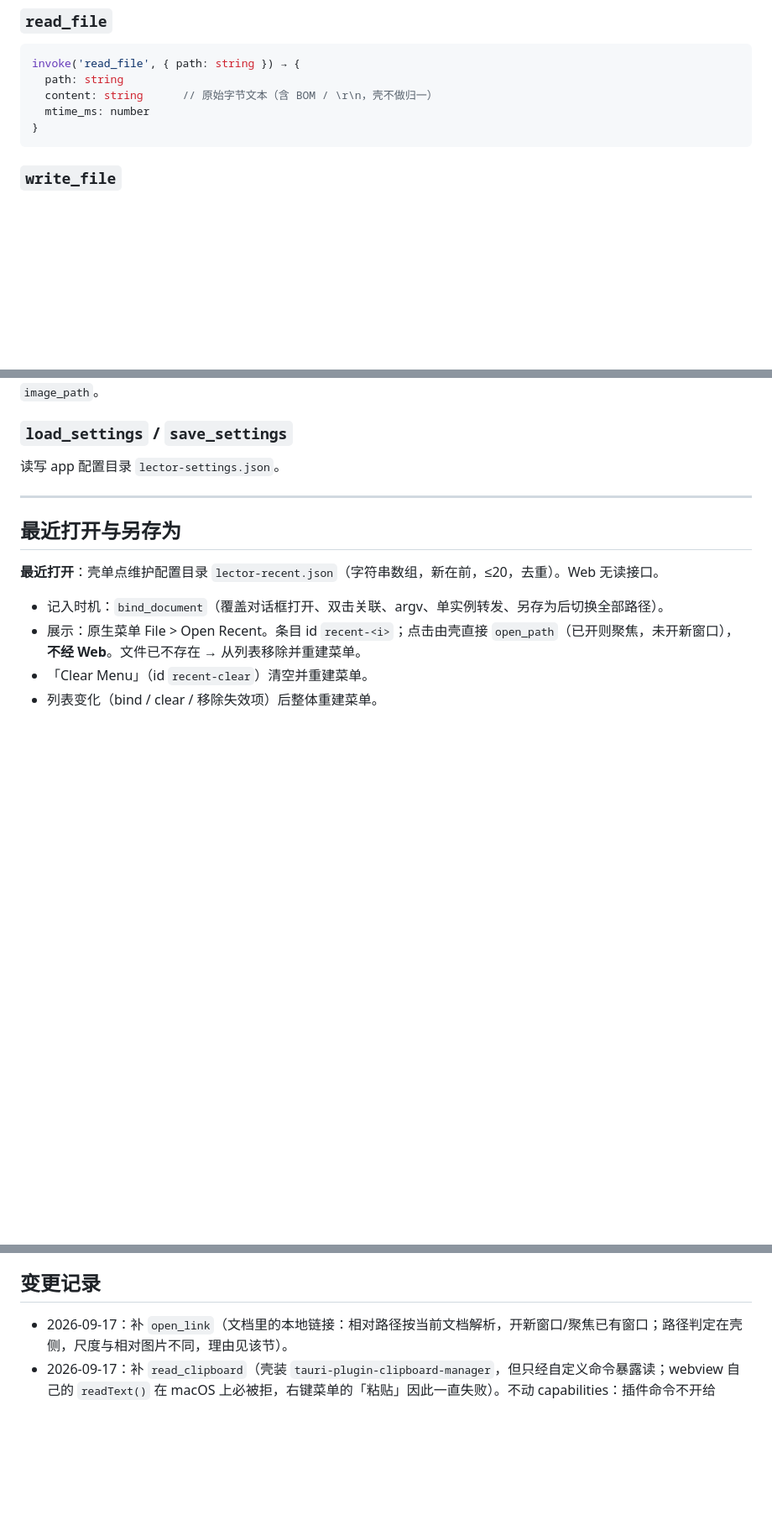
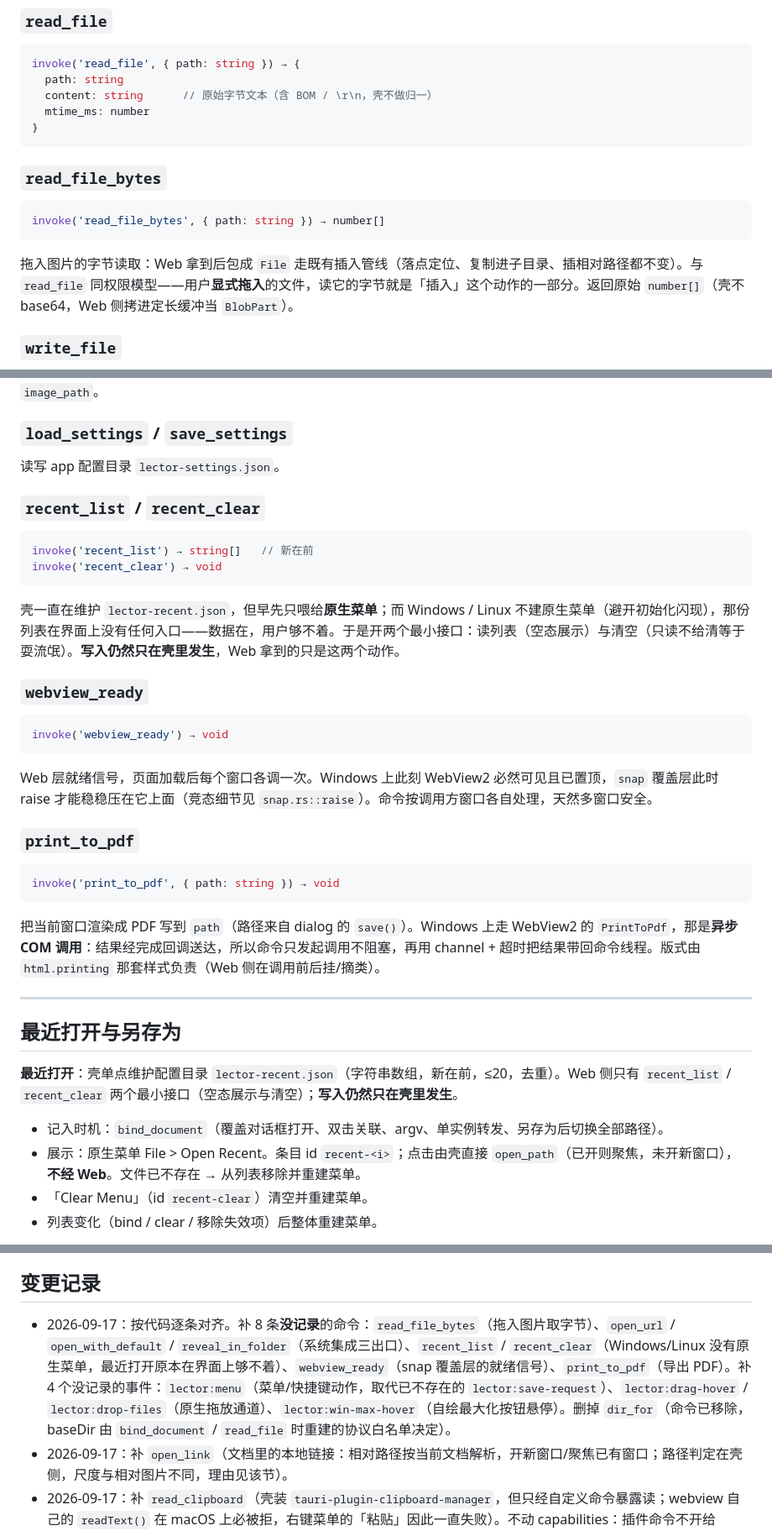
Before and after one commit to atbeta/lector, a Markdown page: .ai/06-ipc-contract.md, 3 parts joined by grey strips. Shown at 84% size. Rendered like a GitHub page; blank space fills up the shorter version.

````diff
--- a/.ai/06-ipc-contract.md
+++ b/.ai/06-ipc-contract.md
@@ -68,6 +93,14 @@ invoke('read_file', { path: string }) → {
   mtime_ms: number
 }
 ```
+
+### `read_file_bytes`
+
+```ts
+invoke('read_file_bytes', { path: string }) → number[]
+```
+
+拖入图片的字节读取：Web 拿到后包成 `File` 走既有插入管线（落点定位、复制进子目录、插相对路径都不变）。与 `read_file` 同权限模型——用户**显式拖入**的文件，读它的字节就是「插入」这个动作的一部分。返回原始 `number[]`（壳不 base64，Web 侧拷进定长缓冲当 `BlobPart`）。
 
 ### `write_file`
 
@@ -179,11 +218,36 @@ invoke('run_image_command', {
 
 读写 app 配置目录 `lector-settings.json`。
 
+### `recent_list` / `recent_clear`
+
+```ts
+invoke('recent_list') → string[]   // 新在前
+invoke('recent_clear') → void
+```
+
+壳一直在维护 `lector-recent.json`，但早先只喂给**原生菜单**；而 Windows / Linux 不建原生菜单（避开初始化闪现），那份列表在界面上没有任何入口——数据在，用户够不着。于是开两个最小接口：读列表（空态展示）与清空（只读不给清等于耍流氓）。**写入仍然只在壳里发生**，Web 拿到的只是这两个动作。
+
+### `webview_ready`
+
+```ts
+invoke('webview_ready') → void
+```
+
+Web 层就绪信号，页面加载后每个窗口各调一次。Windows 上此刻 WebView2 必然可见且已置顶，`snap` 覆盖层此时 raise 才能稳稳压在它上面（竞态细节见 `snap.rs::raise`）。命令按调用方窗口各自处理，天然多窗口安全。
+
+### `print_to_pdf`
+
+```ts
+invoke('print_to_pdf', { path: string }) → void
+```
+
+把当前窗口渲染成 PDF 写到 `path`（路径来自 dialog 的 `save()`）。Windows 上走 WebView2 的 `PrintToPdf`，那是**异步 COM 调用**：结果经完成回调送达，所以命令只发起调用不阻塞，再用 channel + 超时把结果带回命令线程。版式由 `html.printing` 那套样式负责（Web 侧在调用前后挂/摘类）。
+
 ---
 
 ## 最近打开与另存为
 
-**最近打开**：壳单点维护配置目录 `lector-recent.json`（字符串数组，新在前，≤20，去重）。Web 无读接口。
+**最近打开**：壳单点维护配置目录 `lector-recent.json`（字符串数组，新在前，≤20，去重）。Web 侧只有 `recent_list` / `recent_clear` 两个最小接口（空态展示与清空）；**写入仍然只在壳里发生**。
 
 - 记入时机：`bind_document`（覆盖对话框打开、双击关联、argv、单实例转发、另存为后切换全部路径）。
 - 展示：原生菜单 File > Open Recent。条目 id `recent-<i>`；点击由壳直接 `open_path`（已开则聚焦，未开新窗口），**不经 Web**。文件已不存在 → 从列表移除并重建菜单。
@@ -213,6 +277,7 @@ Web 侧不维护跨窗口状态；「最近打开」仅壳单点读写用户目
 
 ## 变更记录
 
+- 2026-09-17：按代码逐条对齐。补 8 条**没记录**的命令：`read_file_bytes`（拖入图片取字节）、`open_url` / `open_with_default` / `reveal_in_folder`（系统集成三出口）、`recent_list` / `recent_clear`（Windows/Linux 没有原生菜单，最近打开原本在界面上够不着）、`webview_ready`（snap 覆盖层的就绪信号）、`print_to_pdf`（导出 PDF）。补 4 个没记录的事件：`lector:menu`（菜单/快捷键动作，取代已不存在的 `lector:save-request`）、`lector:drag-hover` / `lector:drop-files`（原生拖放通道）、`lector:win-max-hover`（自绘最大化按钮悬停）。删掉 `dir_for`（命令已移除，baseDir 由 `bind_document` / `read_file` 时重建的协议白名单决定）。
 - 2026-09-17：补 `open_link`（文档里的本地链接：相对路径按当前文档解析，开新窗口/聚焦已有窗口；路径判定在壳侧，尺度与相对图片不同，理由见该节）。
 - 2026-09-17：补 `read_clipboard`（壳装 `tauri-plugin-clipboard-manager`，但只经自定义命令暴露读；webview 自己的 `readText()` 在 macOS 上必被拒，右键菜单的「粘贴」因此一直失败）。不动 capabilities：插件命令不开给 webview。
 - 2026-09-03：补「最近打开」（壳单点 `lector-recent.json` + 原生菜单）与「另存为」（dialog save + `write_file` force）；`write_file` 目标不存在时直接写；`bind_document` 副作用收白名单、记最近、重建菜单。
````
Also changed, not shown: other parts of .ai/06-ipc-contract.md (+38 -7 lines).
